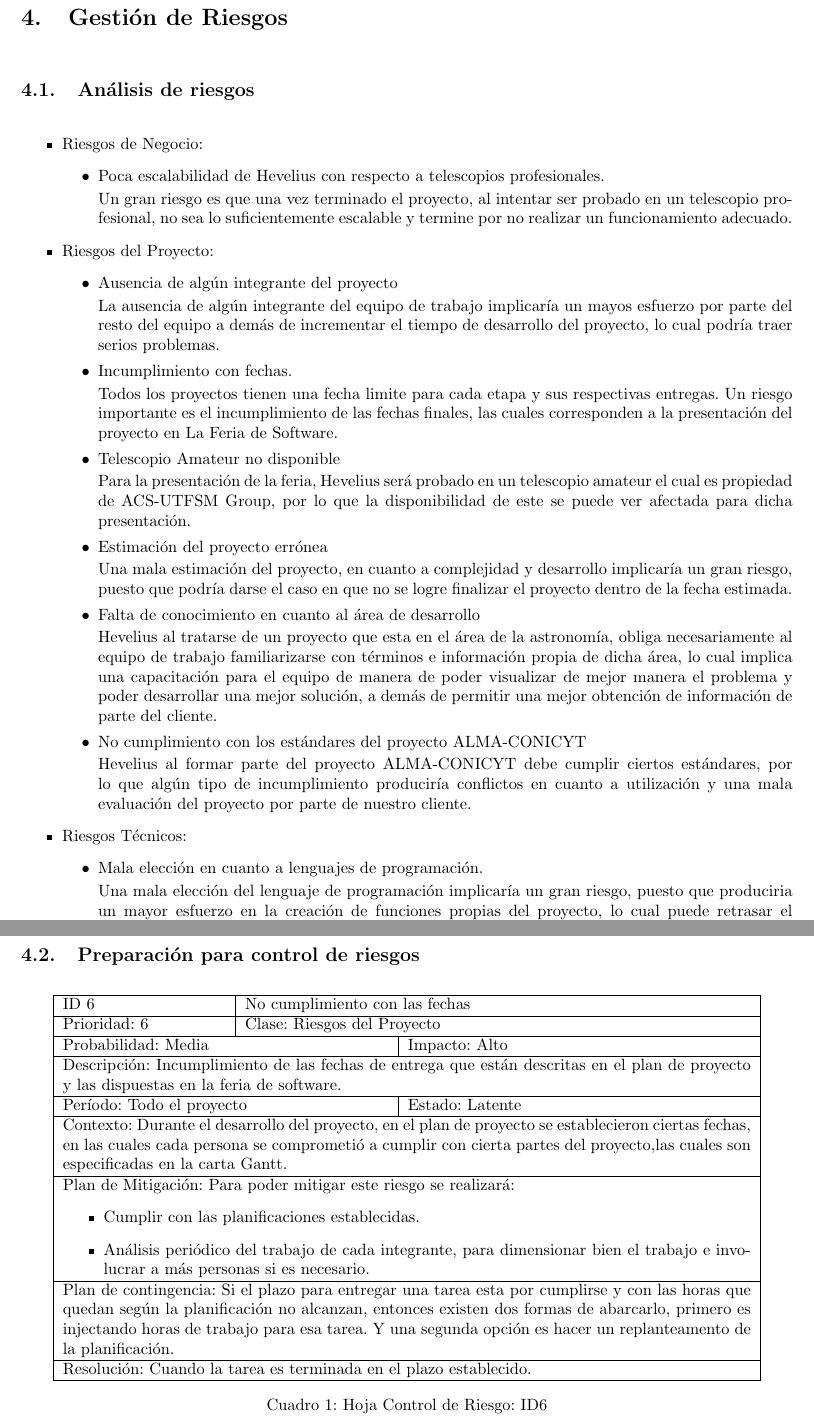
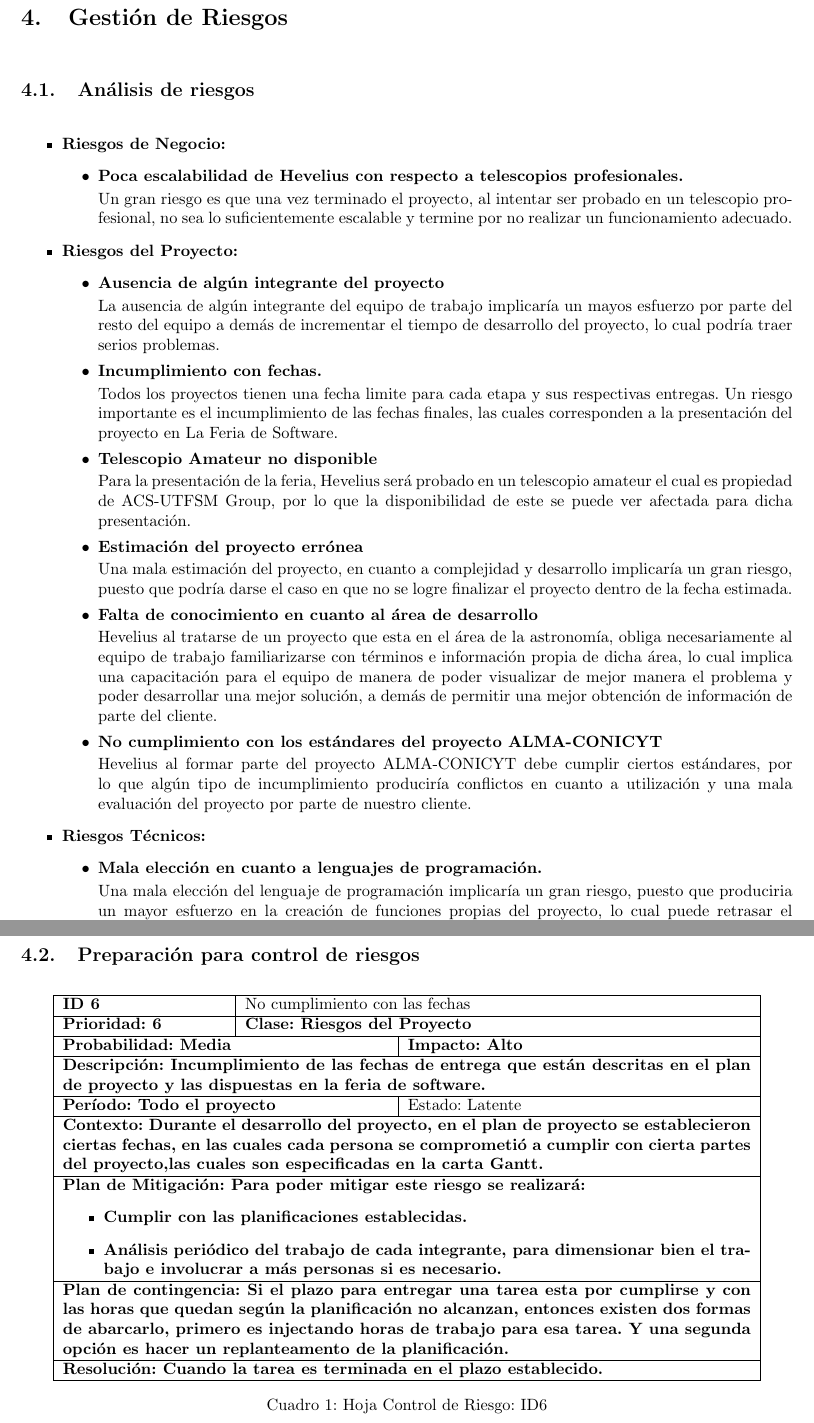
Before and after one commit to javarias/csat, a LaTeX document (Hevelius/docs/plan_proy/plan.tex): two parts of pages 19 and 21 of 26 before the commit and two parts of pages 19 and 21 of 28 after it, joined at a grey line, cut so that both start at the same text. Compiled offline with LaTeX, dvips and Ghostscript; the source files are stored in an older character set and shown here as Unicode.

Commit message:
negrita algunas mugres de carta de riesgo y q esten en hojas separadas
git-svn-id: https://csrg.inf.utfsm.cl/repos/software/CSAT@105 75a0fe40-ac5b-440f-90d5-6af9f3fbf44f

```diff
--- a/Hevelius/docs/plan_proy/plan.tex
+++ b/Hevelius/docs/plan_proy/plan.tex
@@ -693,42 +693,42 @@ Para el mejoramiento de las insuficiencias detectadas, el equipo recurrir\'a al
 \section{Gesti\'on de Riesgos} %%% ESTEBAN
 \subsection{An\'alisis de riesgos}
 \begin{itemize}
-\item{Riesgos de Negocio:}
+\item{\bf{Riesgos de Negocio:}}
 \begin{itemize}
-\item{Poca escalabilidad de Hevelius con respecto a telescopios profesionales.}
+\item{\bf{Poca escalabilidad de Hevelius con respecto a telescopios profesionales.}}
 
 Un gran riesgo es que una vez terminado el proyecto, al intentar ser probado en un telescopio profesional, no sea lo suficientemente escalable y termine por no realizar un funcionamiento adecuado.
 \end{itemize}
 
-\item{Riesgos del Proyecto:}
+\item{\bf{Riesgos del Proyecto:}}
 \begin{itemize}
-\item{Ausencia de alg\'un integrante del proyecto}
+\item{\bf{Ausencia de alg\'un integrante del proyecto}}
 
 La ausencia de alg\'un integrante del equipo de trabajo implicar\'ia un  mayos esfuerzo por parte del resto del equipo a dem\'as de incrementar el tiempo de desarrollo del proyecto, lo cual podr\'ia traer serios problemas.
 
-\item{Incumplimiento con fechas.}
+\item{\bf{Incumplimiento con fechas.}}
 
 Todos los proyectos tienen una fecha limite para cada etapa y sus respectivas entregas. Un riesgo importante es el incumplimiento de las fechas finales, las cuales corresponden a la presentaci\'on del proyecto en La Feria de Software.
 
-\item{Telescopio Amateur no disponible}
+\item{\bf{Telescopio Amateur no disponible}}
 
 Para la presentaci\'on de la feria, Hevelius ser\'a probado en un telescopio amateur el cual es propiedad de ACS-UTFSM Group, por lo que la disponibilidad de este se puede ver afectada para dicha presentaci\'on.
 
-\item{Estimaci\'on del proyecto err\'onea}
+\item{\bf{Estimaci\'on del proyecto err\'onea}}
 
 Una mala estimaci\'on del proyecto, en cuanto a complejidad y desarrollo implicar\'ia un gran riesgo, puesto que podr\'ia darse el caso en que no se logre finalizar el proyecto dentro de la fecha estimada.
 
-\item{Falta de conocimiento en cuanto al \'area de desarrollo}
+\item{\bf{Falta de conocimiento en cuanto al \'area de desarrollo}}
 
 Hevelius al tratarse de un proyecto que esta en el \'area de la astronom\'ia, obliga necesariamente al equipo de trabajo familiarizarse con t\'erminos e informaci\'on propia de dicha \'area, lo cual implica una capacitaci\'on para el equipo de manera de poder visualizar de mejor manera el problema y poder desarrollar una mejor soluci\'on, a dem\'as de permitir una mejor obtenci\'on de informaci\'on de parte del cliente.
 
-\item{No cumplimiento con los est\'andares del proyecto ALMA-CONICYT}
+\item{\bf{No cumplimiento con los est\'andares del proyecto ALMA-CONICYT}}
 
 Hevelius al formar parte del proyecto ALMA-CONICYT debe cumplir ciertos est\'andares, por lo que alg\'un tipo de incumplimiento producir\'ia conflictos en cuanto a utilizaci\'on y una mala evaluaci\'on del proyecto por parte de nuestro cliente.
 
 \end{itemize}
 
 
-\item{Riesgos T\'ecnicos:}
+\item{\bf{Riesgos T\'ecnicos:}}
 \begin{itemize}
-\item{Mala elecci\'on en cuanto a lenguajes de programaci\'on.}
+\item{\bf{Mala elecci\'on en cuanto a lenguajes de programaci\'on.}}
@@ -799,31 +799,31 @@ Se debe crear un consenso en el equipo de trabajo para poder tomar la decisi\'on
 \centering
 \begin{tabular}{|p{35mm}|p{35mm}|p{35mm}|p{35mm}|}
 \hline
-ID 6 & \multicolumn{3}{|p{105mm}|}{No cumplimiento con las fechas}\\ \hline
-Prioridad: 6 & \multicolumn{3}{|p{105mm}|}{Clase: Riesgos del Proyecto}\\ \hline
-\multicolumn{2}{|p{70mm}|}{Probabilidad: Media} & \multicolumn{2}{|p{70mm}|}{Impacto: Alto}\\ \hline
-\multicolumn{4}{|p{148mm}|}{Descripci\'on:
+\bf{ID 6} & \multicolumn{3}{|p{105mm}|}{No cumplimiento con las fechas}\\ \hline
+\bf{Prioridad:} 6 & \multicolumn{3}{|p{105mm}|}{\bf{Clase}: Riesgos del Proyecto}\\ \hline
+\multicolumn{2}{|p{70mm}|}{\bf{Probabilidad}: Media} & \multicolumn{2}{|p{70mm}|}{\bf{Impacto: Alto}}\\ \hline
+\multicolumn{4}{|p{148mm}|}{\bf{Descripci\'on}:
 Incumplimiento de las fechas de entrega que est\'an descritas en el plan de proyecto y las dispuestas
 en la feria de software.}\\ \hline
-\multicolumn{2}{|p{70mm}|}{Per\'iodo: Todo el proyecto} & \multicolumn{2}{|p{70mm}|}{Estado: Latente}\\ \hline
-\multicolumn{4}{|p{148mm}|}{Contexto:
+\multicolumn{2}{|p{70mm}|}{\bf{Per\'iodo:} Todo el proyecto} & \multicolumn{2}{|p{70mm}|}{Estado: Latente}\\ \hline
+\multicolumn{4}{|p{148mm}|}{\bf{Contexto:}
 Durante el desarrollo del proyecto, en el plan de proyecto se establecieron ciertas fechas, en las cuales cada persona se comprometi\'o a cumplir con cierta partes del proyecto,las cuales son especificadas en la carta Gantt.}\\ \hline
-\multicolumn{4}{|p{148mm}|}{Plan de Mitigaci\'on:
+\multicolumn{4}{|p{148mm}|}{\bf{Plan de Mitigaci\'on:}
 Para poder mitigar este riesgo se realizar\'a:
         \begin{itemize}
         \item Cumplir con las planificaciones establecidas.
         \item An\'alisis peri\'odico del trabajo de cada integrante, para dimensionar bien el trabajo e involucrar a m\'as personas si es necesario.
         \end{itemize}
 }\\ \hline
-\multicolumn{4}{|p{148mm}|}{Plan de contingencia:
+\multicolumn{4}{|p{148mm}|}{\bf{Plan de contingencia:}
 Si el plazo para entregar  una tarea esta por cumplirse y con las horas que quedan seg\'un la  planificaci\'on no alcanzan, entonces existen dos formas de abarcarlo, primero es injectando horas de trabajo para esa tarea. Y una segunda opci\'on es hacer un replanteamento de la planificaci\'on. }\\ \hline
-\multicolumn{4}{|p{148mm}|}{Resoluci\'on:
+\multicolumn{4}{|p{148mm}|}{\bf{Resoluci\'on:}
 Cuando la tarea es terminada en el plazo establecido.}\\ \hline
 \end{tabular}
 \caption{Hoja Control de Riesgo: ID6}
 \label{table:control_riegos_1}
 \end{table}
-
+\newpage
 %%%%%%%%%7%%%%%%%%%%%%%%%%
 
 \begin{table}[ht]
```
Also changed, not shown: Hevelius/docs/plan_proy/plan.pdf, Hevelius/docs/plan_proy/plan.tex (12 more changed lines), 1 other file.
